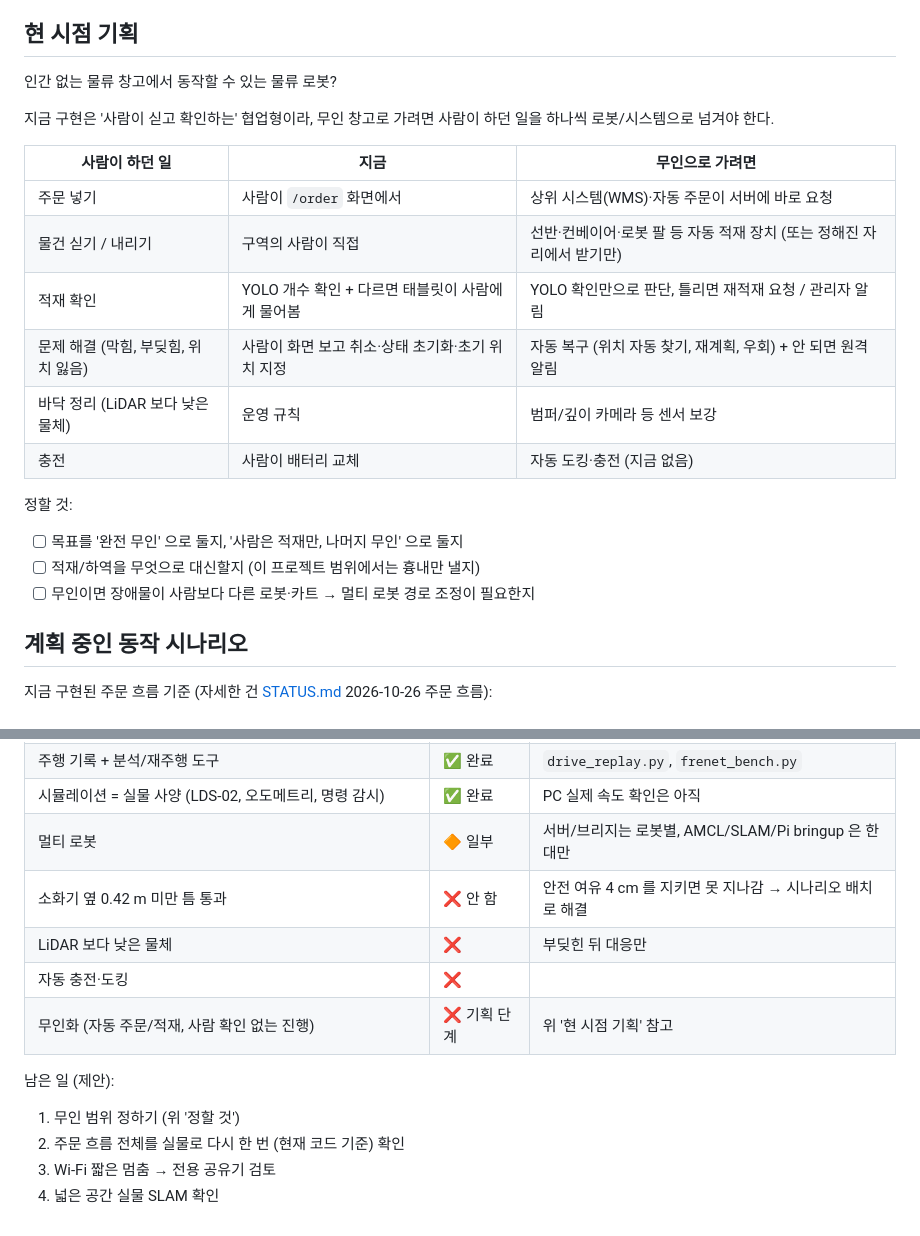
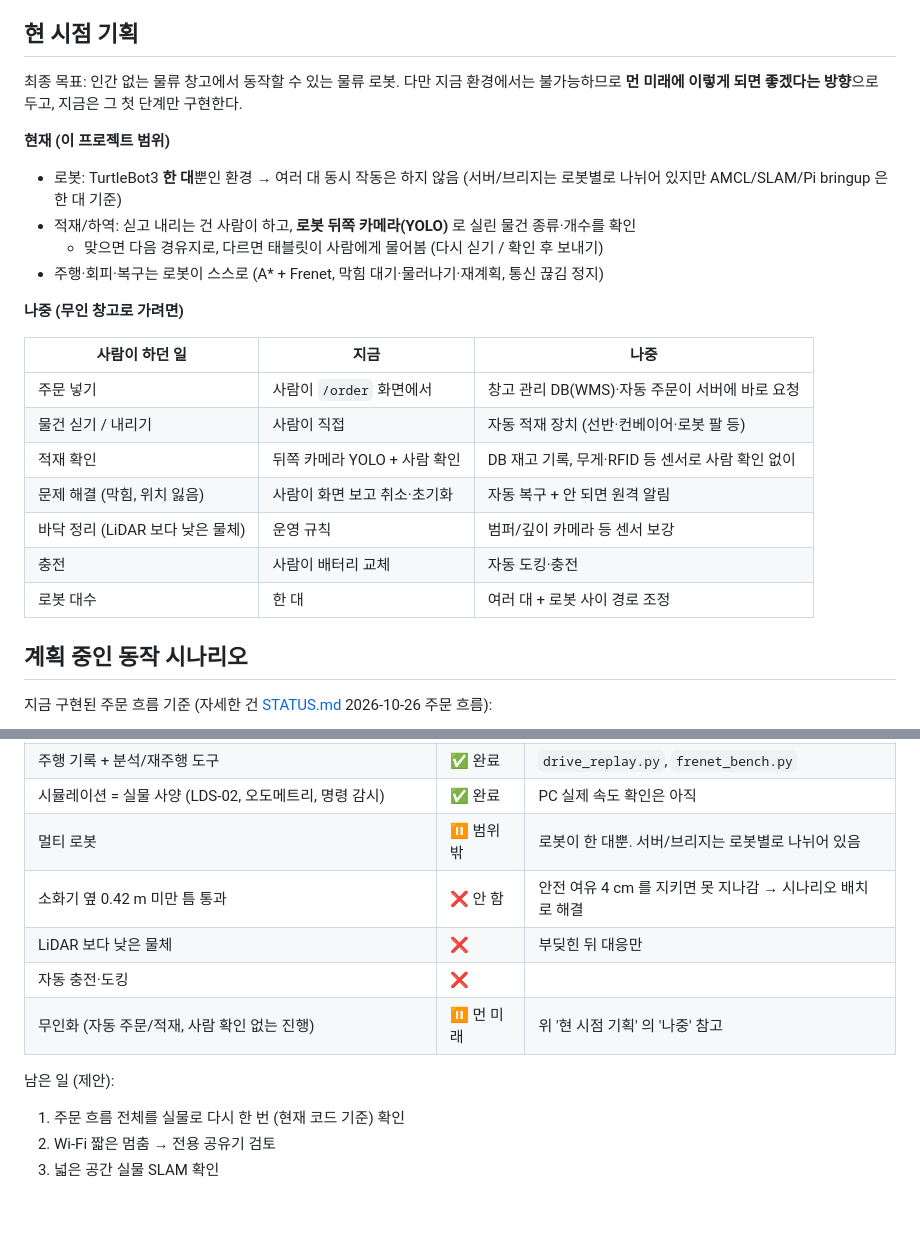
Before and after one commit to pi-lee-lee/team_project2, a Markdown page: PLAN.md, 2 parts joined by grey strips. Drawn GitHub-style.

Commit message:
PLAN: 무인 창고는 먼 미래 목표, 지금은 터틀봇 한 대 + 뒤쪽 카메라로 적재 확인, 나중엔 DB·센서
Co-Authored-By: Claude Opus 5.5 <noreply@anthropic.com>

```diff
--- a/PLAN.md
+++ b/PLAN.md
@@ -18,23 +18,27 @@
 
 ## 현 시점 기획
 
-인간 없는 물류 창고에서 동작할 수 있는 물류 로봇?
+최종 목표: 인간 없는 물류 창고에서 동작할 수 있는 물류 로봇.
+다만 지금 환경에서는 불가능하므로 **먼 미래에 이렇게 되면 좋겠다는 방향**으로 두고, 지금은 그 첫 단계만 구현한다.
 
-지금 구현은 '사람이 싣고 확인하는' 협업형이라, 무인 창고로 가려면 사람이 하던 일을 하나씩 로봇/시스템으로 넘겨야 한다.
+**현재 (이 프로젝트 범위)**
+- 로봇: TurtleBot3 **한 대**뿐인 환경 → 여러 대 동시 작동은 하지 않음
+  (서버/브리지는 로봇별로 나뉘어 있지만 AMCL/SLAM/Pi bringup 은 한 대 기준)
+- 적재/하역: 싣고 내리는 건 사람이 하고, **로봇 뒤쪽 카메라(YOLO)** 로 실린 물건 종류·개수를 확인
+  - 맞으면 다음 경유지로, 다르면 태블릿이 사람에게 물어봄 (다시 싣기 / 확인 후 보내기)
+- 주행·회피·복구는 로봇이 스스로 (A* + Frenet, 막힘 대기·물러나기·재계획, 통신 끊김 정지)
 
-| 사람이 하던 일 | 지금 | 무인으로 가려면 |
+**나중 (무인 창고로 가려면)**
+
+| 사람이 하던 일 | 지금 | 나중 |
 |---|---|---|
-| 주문 넣기 | 사람이 `/order` 화면에서 | 상위 시스템(WMS)·자동 주문이 서버에 바로 요청 |
-| 물건 싣기 / 내리기 | 구역의 사람이 직접 | 선반·컨베이어·로봇 팔 등 자동 적재 장치 (또는 정해진 자리에서 받기만) |
-| 적재 확인 | YOLO 개수 확인 + 다르면 태블릿이 사람에게 물어봄 | YOLO 확인만으로 판단, 틀리면 재적재 요청 / 관리자 알림 |
-| 문제 해결 (막힘, 부딪힘, 위치 잃음) | 사람이 화면 보고 취소·상태 초기화·초기 위치 지정 | 자동 복구 (위치 자동 찾기, 재계획, 우회) + 안 되면 원격 알림 |
+| 주문 넣기 | 사람이 `/order` 화면에서 | 창고 관리 DB(WMS)·자동 주문이 서버에 바로 요청 |
+| 물건 싣기 / 내리기 | 사람이 직접 | 자동 적재 장치 (선반·컨베이어·로봇 팔 등) |
+| 적재 확인 | 뒤쪽 카메라 YOLO + 사람 확인 | DB 재고 기록, 무게·RFID 등 센서로 사람 확인 없이 |
+| 문제 해결 (막힘, 위치 잃음) | 사람이 화면 보고 취소·초기화 | 자동 복구 + 안 되면 원격 알림 |
 | 바닥 정리 (LiDAR 보다 낮은 물체) | 운영 규칙 | 범퍼/깊이 카메라 등 센서 보강 |
-| 충전 | 사람이 배터리 교체 | 자동 도킹·충전 (지금 없음) |
-
-정할 것:
-- [ ] 목표를 '완전 무인' 으로 둘지, '사람은 적재만, 나머지 무인' 으로 둘지
-- [ ] 적재/하역을 무엇으로 대신할지 (이 프로젝트 범위에서는 흉내만 낼지)
-- [ ] 무인이면 장애물이 사람보다 다른 로봇·카트 → 멀티 로봇 경로 조정이 필요한지
+| 충전 | 사람이 배터리 교체 | 자동 도킹·충전 |
+| 로봇 대수 | 한 대 | 여러 대 + 로봇 사이 경로 조정
 
 ## 계획 중인 동작 시나리오
 
@@ -72,14 +76,13 @@
 | 사용자 화면 `/order`, 로봇 태블릿 `/robot` | ✅ 구현 | |
 | 주행 기록 + 분석/재주행 도구 | ✅ 완료 | `drive_replay.py`, `frenet_bench.py` |
 | 시뮬레이션 = 실물 사양 (LDS-02, 오도메트리, 명령 감시) | ✅ 완료 | PC 실제 속도 확인은 아직 |
-| 멀티 로봇 | 🔶 일부 | 서버/브리지는 로봇별, AMCL/SLAM/Pi bringup 은 한 대만 |
+| 멀티 로봇 | ⏸ 범위 밖 | 로봇이 한 대뿐. 서버/브리지는 로봇별로 나뉘어 있음 |
 | 소화기 옆 0.42 m 미만 틈 통과 | ❌ 안 함 | 안전 여유 4 cm 를 지키면 못 지나감 → 시나리오 배치로 해결 |
 | LiDAR 보다 낮은 물체 | ❌ | 부딪힌 뒤 대응만 |
 | 자동 충전·도킹 | ❌ | |
-| 무인화 (자동 주문/적재, 사람 확인 없는 진행) | ❌ 기획 단계 | 위 '현 시점 기획' 참고 |
+| 무인화 (자동 주문/적재, 사람 확인 없는 진행) | ⏸ 먼 미래 | 위 '현 시점 기획' 의 '나중' 참고 |
 
 남은 일 (제안):
-1. 무인 범위 정하기 (위 '정할 것')
-2. 주문 흐름 전체를 실물로 다시 한 번 (현재 코드 기준) 확인
-3. Wi-Fi 짧은 멈춤 → 전용 공유기 검토
-4. 넓은 공간 실물 SLAM 확인
+1. 주문 흐름 전체를 실물로 다시 한 번 (현재 코드 기준) 확인
+2. Wi-Fi 짧은 멈춤 → 전용 공유기 검토
+3. 넓은 공간 실물 SLAM 확인
```
